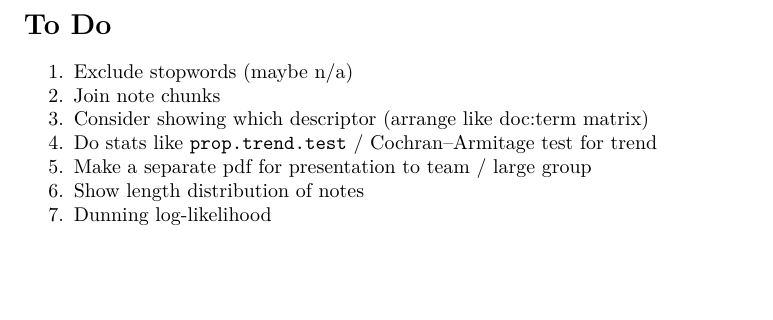
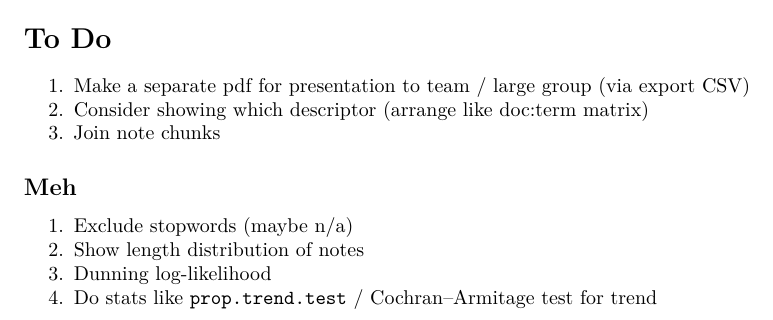
Before and after one commit to zimolzak/datathon-2022, an R Markdown document (main.Rmd): part of page 8 of 8, cut so that both start at the same text, the shorter picture padded with empty space. Rendered offline with R 4.5, knitr and Pandoc, then LaTeX, with nearby package versions; some code elsewhere in the file could not run offline.

Commit message:
Reorg the to-do.

````diff
--- a/main.Rmd
+++ b/main.Rmd
@@ -365,12 +365,18 @@ rbind(x, b.w.ratio) %>% kable()
 ```
 More AA when negativity = 1, fewer when = 2.
 
+
+
+
 # To Do
 
+1. Make a separate pdf for presentation to team / large group (via export CSV)
+2. Consider showing which descriptor (arrange like doc:term matrix)
+3. Join note chunks
+
+## Meh
+
 1. Exclude stopwords (maybe n/a)
-2. Join note chunks
-3. Consider showing which descriptor (arrange like doc:term matrix)
+2. Show length distribution of notes
+3. Dunning log-likelihood
 4. Do stats like `prop.trend.test` / Cochran–Armitage test for trend
-5. Make a separate pdf for presentation to team / large group
-6. Show length distribution of notes
-7. Dunning log-likelihood
````
